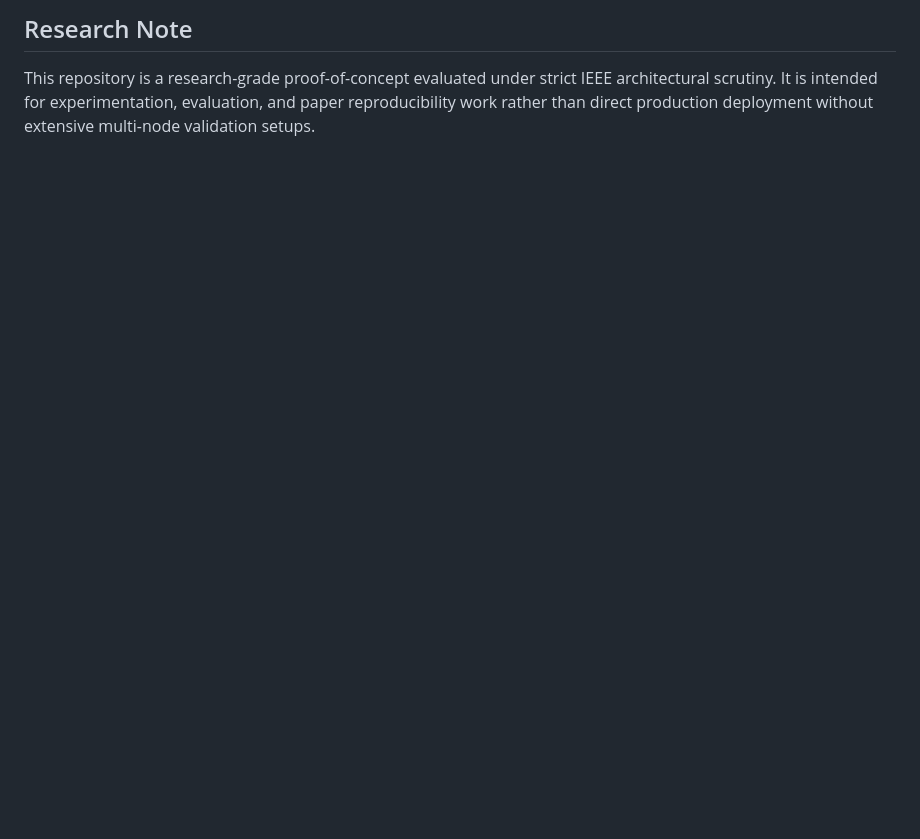
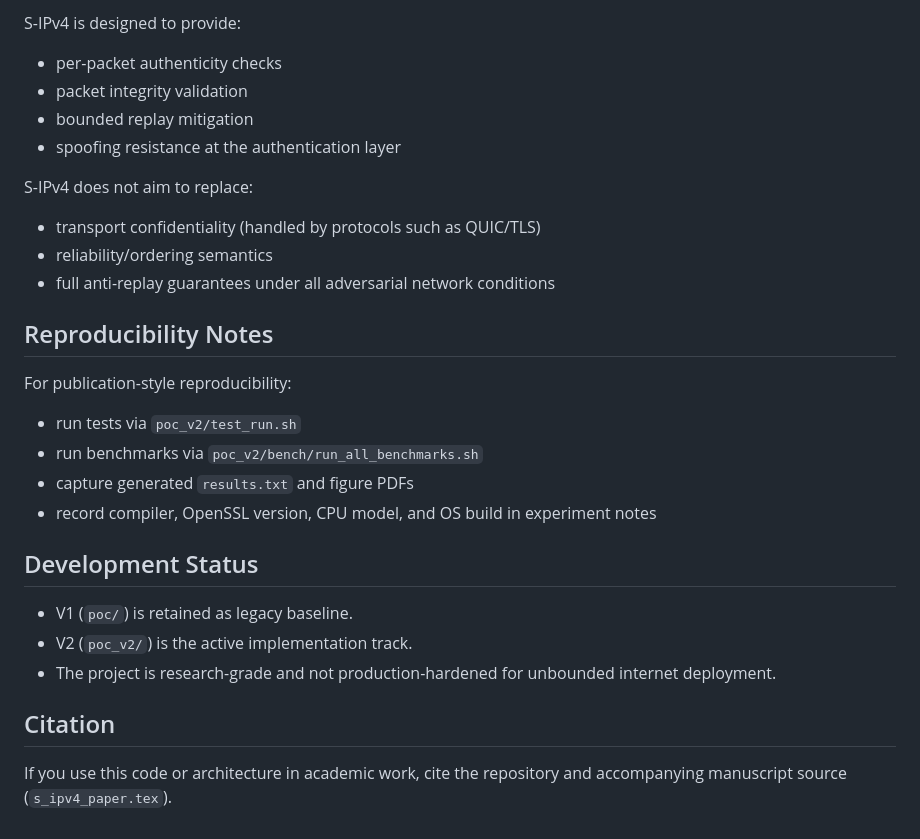
Before and after one commit to marmik/S-IPv4-A-Stateless-Per-Packet-Authentication-Architecture, a Markdown page: README.md, the part around one of its changes. GitHub-like rendering; blank space fills up the shorter version.

```diff
--- a/README.md
+++ b/README.md
@@ -139,4 +146,29 @@ This split allows security validation and compatibility experimentation without
 
-## Research Note
+S-IPv4 is designed to provide:
+- per-packet authenticity checks
+- packet integrity validation
+- bounded replay mitigation
+- spoofing resistance at the authentication layer
 
-This repository is a research-grade proof-of-concept evaluated under strict IEEE architectural scrutiny. It is intended for experimentation, evaluation, and paper reproducibility work rather than direct production deployment without extensive multi-node validation setups.
+S-IPv4 does not aim to replace:
+- transport confidentiality (handled by protocols such as QUIC/TLS)
+- reliability/ordering semantics
+- full anti-replay guarantees under all adversarial network conditions
+
+## Reproducibility Notes
+
+For publication-style reproducibility:
+- run tests via `poc_v2/test_run.sh`
+- run benchmarks via `poc_v2/bench/run_all_benchmarks.sh`
+- capture generated `results.txt` and figure PDFs
+- record compiler, OpenSSL version, CPU model, and OS build in experiment notes
+
+## Development Status
+
+- V1 (`poc/`) is retained as legacy baseline.
+- V2 (`poc_v2/`) is the active implementation track.
+- The project is research-grade and not production-hardened for unbounded internet deployment.
+
+## Citation
+
+If you use this code or architecture in academic work, cite the repository and accompanying manuscript source (`s_ipv4_paper.tex`).
```
Also changed, not shown: other parts of README.md (+85 -78 lines).
